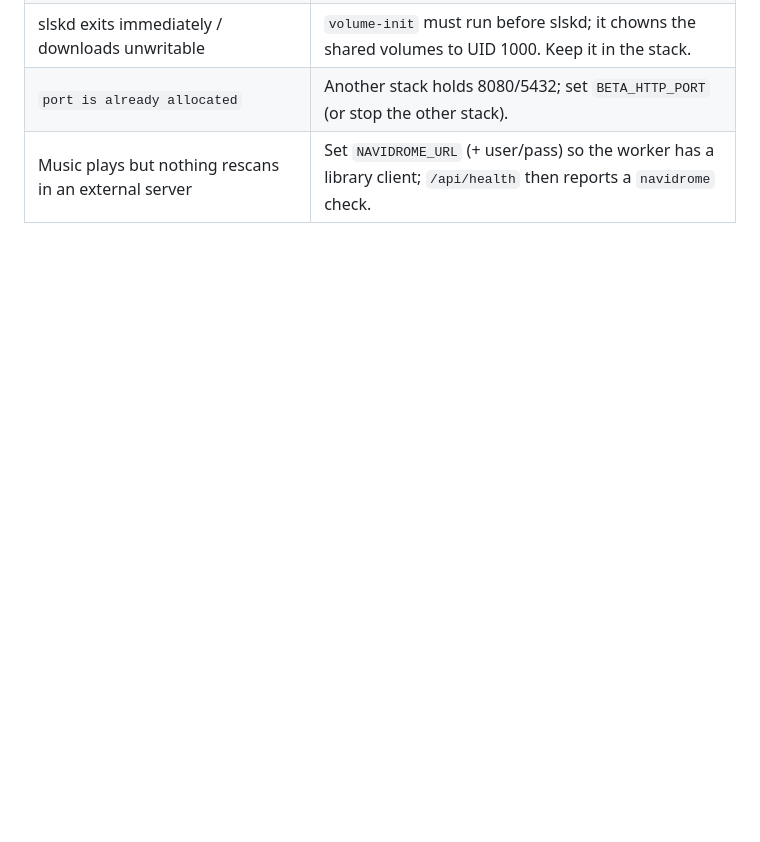
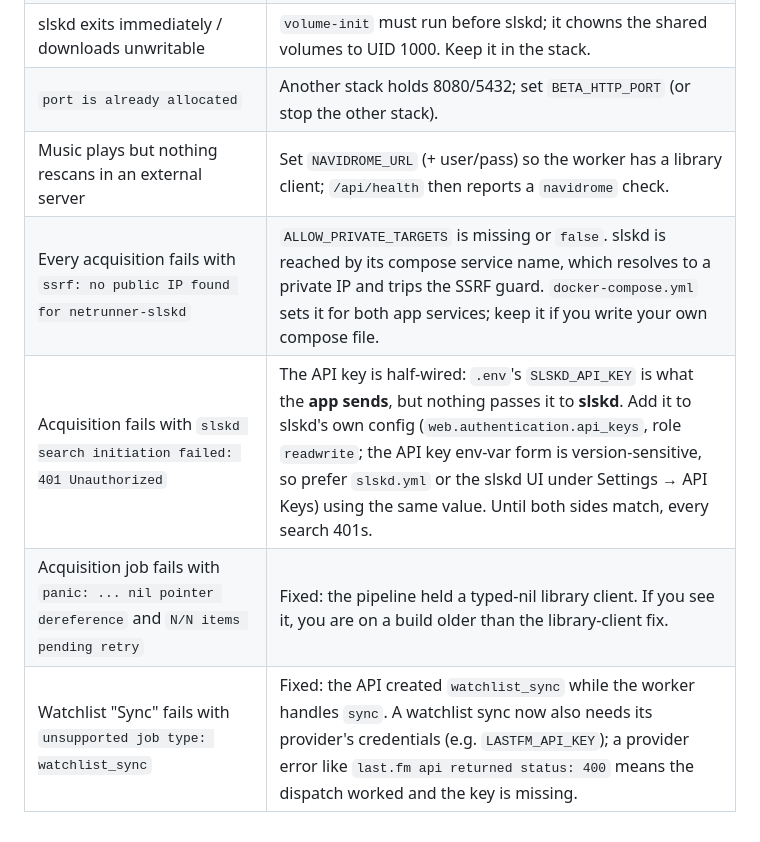
Before and after one commit to pvnkmnk/djinn-netrunner, a Markdown page: docs/BETA_DEPLOYMENT.md, the part around the change. GitHub-like rendering; blank space fills up the shorter version.

Commit message:
Document the two deployment wiring gaps that block acquisition
ALLOW_PRIVATE_TARGETS and the slskd API key are both required for a single
search to succeed, and neither was discoverable from the docs. Record the exact
symptoms and remedies so the next deployment does not have to re-derive them
from an empty job log.

🤖 Generated with Codebuff
Co-Authored-By: Codebuff <noreply@codebuff.com>

```diff
--- a/docs/BETA_DEPLOYMENT.md
+++ b/docs/BETA_DEPLOYMENT.md
@@ -159,3 +159,7 @@ only the account password is accepted.
 | slskd exits immediately / downloads unwritable | `volume-init` must run before slskd; it chowns the shared volumes to UID 1000. Keep it in the stack. |
 | `port is already allocated` | Another stack holds 8080/5432; set `BETA_HTTP_PORT` (or stop the other stack). |
 | Music plays but nothing rescans in an external server | Set `NAVIDROME_URL` (+ user/pass) so the worker has a library client; `/api/health` then reports a `navidrome` check. |
+| Every acquisition fails with `ssrf: no public IP found for netrunner-slskd` | `ALLOW_PRIVATE_TARGETS` is missing or `false`. slskd is reached by its compose service name, which resolves to a private IP and trips the SSRF guard. `docker-compose.yml` sets it for both app services; keep it if you write your own compose file. |
+| Acquisition fails with `slskd search initiation failed: 401 Unauthorized` | The API key is half-wired: `.env`'s `SLSKD_API_KEY` is what the **app sends**, but nothing passes it to **slskd**. Add it to slskd's own config (`web.authentication.api_keys`, role `readwrite`; the API key env-var form is version-sensitive, so prefer `slskd.yml` or the slskd UI under Settings → API Keys) using the same value. Until both sides match, every search 401s. |
+| Acquisition job fails with `panic: ... nil pointer dereference` and `N/N items pending retry` | Fixed: the pipeline held a typed-nil library client. If you see it, you are on a build older than the library-client fix. |
+| Watchlist "Sync" fails with `unsupported job type: watchlist_sync` | Fixed: the API created `watchlist_sync` while the worker handles `sync`. A watchlist sync now also needs its provider's credentials (e.g. `LASTFM_API_KEY`); a provider error like `last.fm api returned status: 400` means the dispatch worked and the key is missing. |
```
